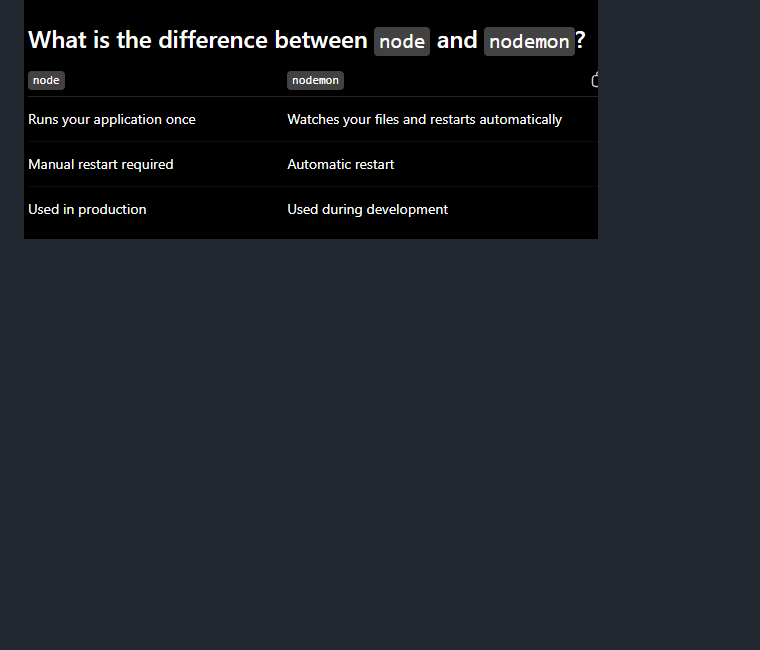
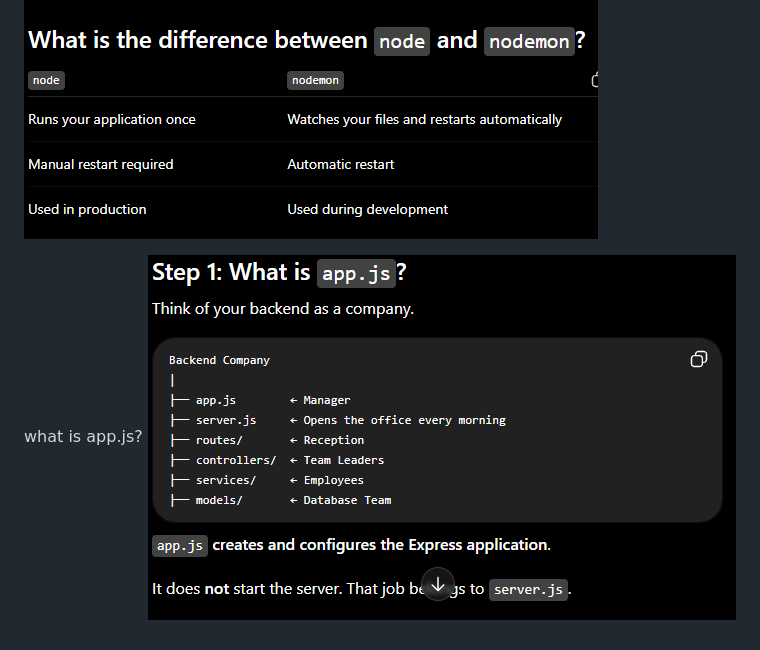
Before and after one commit to Shubh-938croton/SynapseOS, a Markdown page: docs/Learning/learning.md, the part around the change. Drawn GitHub-style; pictures changed too: docs/Learning/image-1.png (added); blank space fills up the shorter version.

```diff
--- a/docs/Learning/learning.md
+++ b/docs/Learning/learning.md
@@ -193,3 +193,6 @@ It takes a request from one application, passes it to another, and returns the r
 Nodemon is a development tool that automatically restarts your Node.js server whenever you save changes to your code.
 
 ![alt text](image.png)
+
+what is app.js?
+![alt text](image-1.png)
```
Also changed, not shown: 1 other file.
